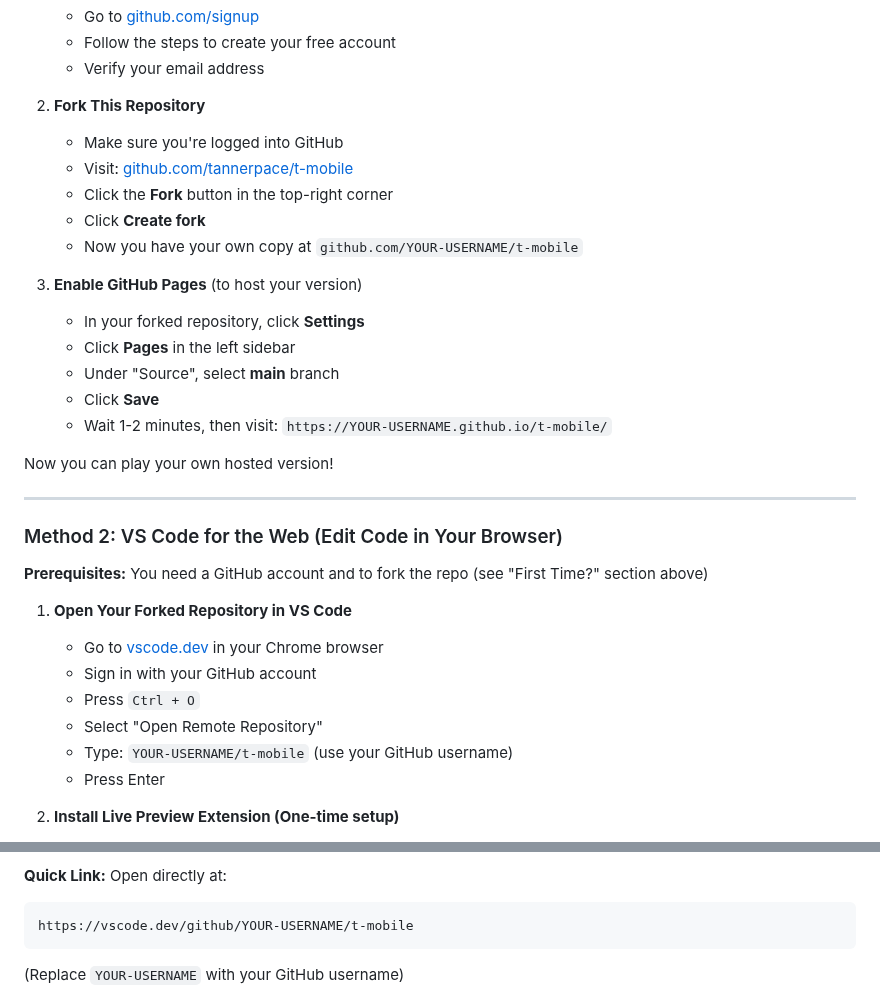
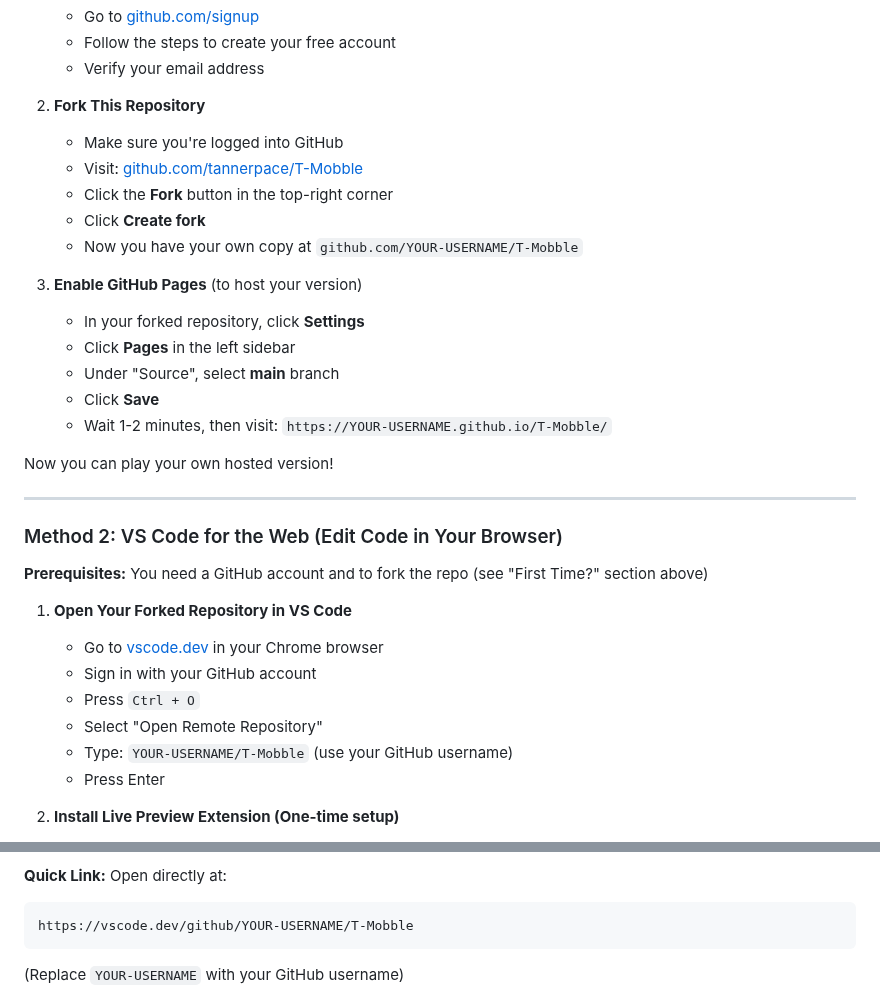
Before and after one commit to tannerpace/T-Mobble, a Markdown page: README.md, 2 parts joined by grey strips. Rendered like a GitHub page.

````diff
--- a/README.md
+++ b/README.md
@@ -32,17 +32,17 @@ If you want to make your own version or edit the code:
 
 2. **Fork This Repository**
    - Make sure you're logged into GitHub
-   - Visit: [github.com/tannerpace/t-mobile](https://github.com/tannerpace/t-mobile)
+   - Visit: [github.com/tannerpace/T-Mobble](https://github.com/tannerpace/T-Mobble)
    - Click the **Fork** button in the top-right corner
    - Click **Create fork**
-   - Now you have your own copy at `github.com/YOUR-USERNAME/t-mobile`
+   - Now you have your own copy at `github.com/YOUR-USERNAME/T-Mobble`
 
 3. **Enable GitHub Pages** (to host your version)
    - In your forked repository, click **Settings**
    - Click **Pages** in the left sidebar
    - Under "Source", select **main** branch
    - Click **Save**
-   - Wait 1-2 minutes, then visit: `https://YOUR-USERNAME.github.io/t-mobile/`
+   - Wait 1-2 minutes, then visit: `https://YOUR-USERNAME.github.io/T-Mobble/`
 
 Now you can play your own hosted version!
 
@@ -57,7 +57,7 @@ Now you can play your own hosted version!
    - Sign in with your GitHub account
    - Press `Ctrl + O`
    - Select "Open Remote Repository"
-   - Type: `YOUR-USERNAME/t-mobile` (use your GitHub username)
+   - Type: `YOUR-USERNAME/T-Mobble` (use your GitHub username)
    - Press Enter
 
 3. **Install Live Preview Extension (One-time setup)**
@@ -74,7 +74,7 @@ Now you can play your own hosted version!
 
 **Quick Link:** Open directly at:
 ```
-https://vscode.dev/github/YOUR-USERNAME/t-mobile
+https://vscode.dev/github/YOUR-USERNAME/T-Mobble
 ```
 (Replace `YOUR-USERNAME` with your GitHub username)
 
````
Also changed, not shown: other parts of README.md (+14 -9 lines).
